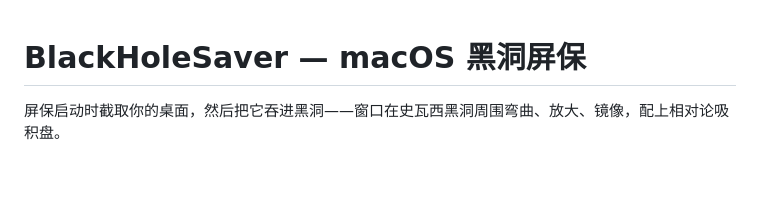
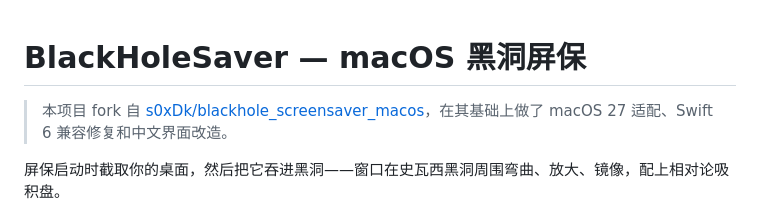
Before and after one commit to Qsker/blackhole_screensaver_macos, a Markdown page: README.md, the part around the change. GitHub-like rendering; blank space fills up the shorter version.

Commit message:
README: 标明 fork 自 s0xDk/blackhole_screensaver_macos

```diff
--- a/README.md
+++ b/README.md
@@ -1,4 +1,6 @@
 # BlackHoleSaver — macOS 黑洞屏保
+
+> 本项目 fork 自 [s0xDk/blackhole_screensaver_macos](https://github.com/s0xDk/blackhole_screensaver_macos)，在其基础上做了 macOS 27 适配、Swift 6 兼容修复和中文界面改造。
 
 屏保启动时截取你的桌面，然后把它吞进黑洞——窗口在史瓦西黑洞周围弯曲、放大、镜像，配上相对论吸积盘。
 
```
